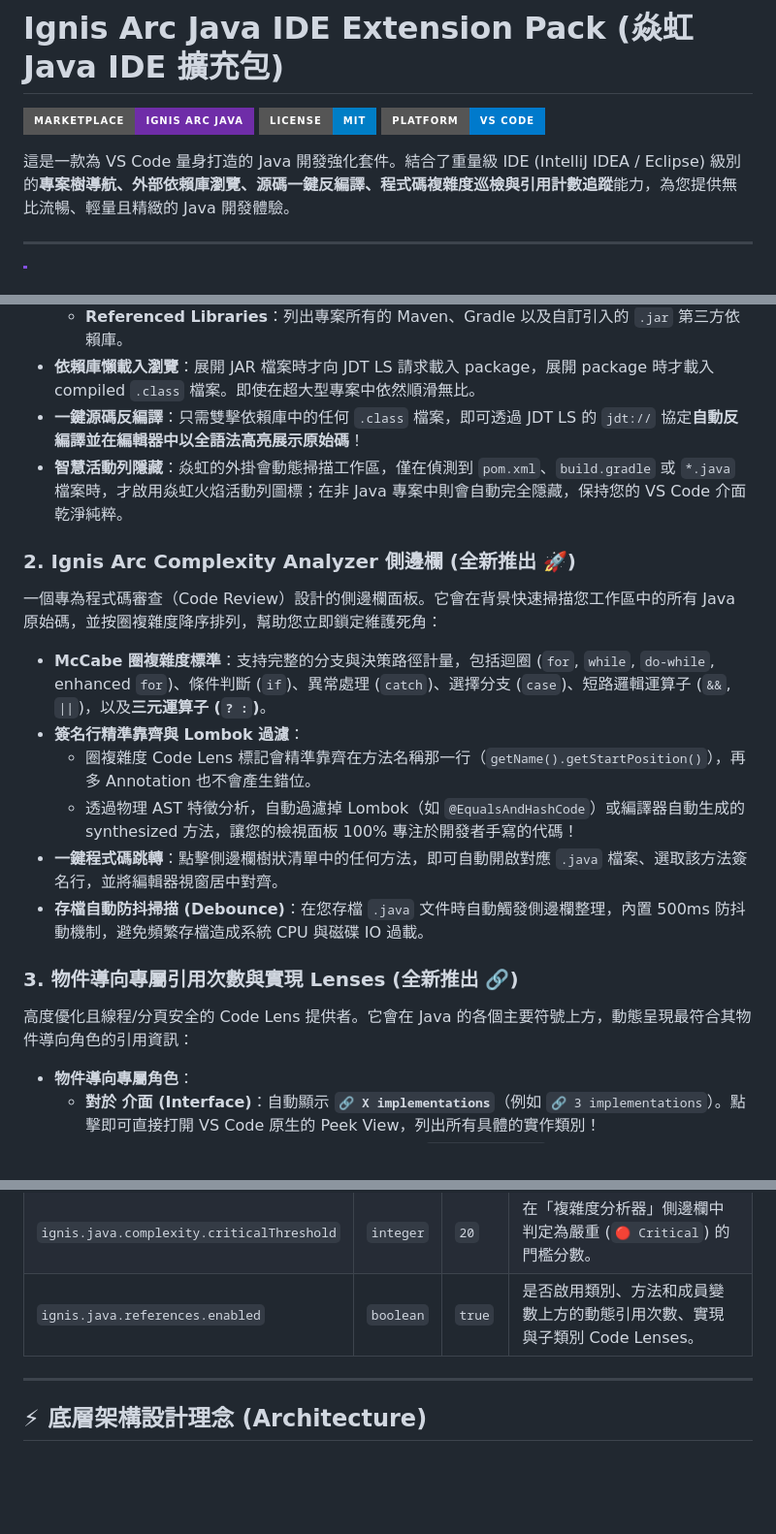
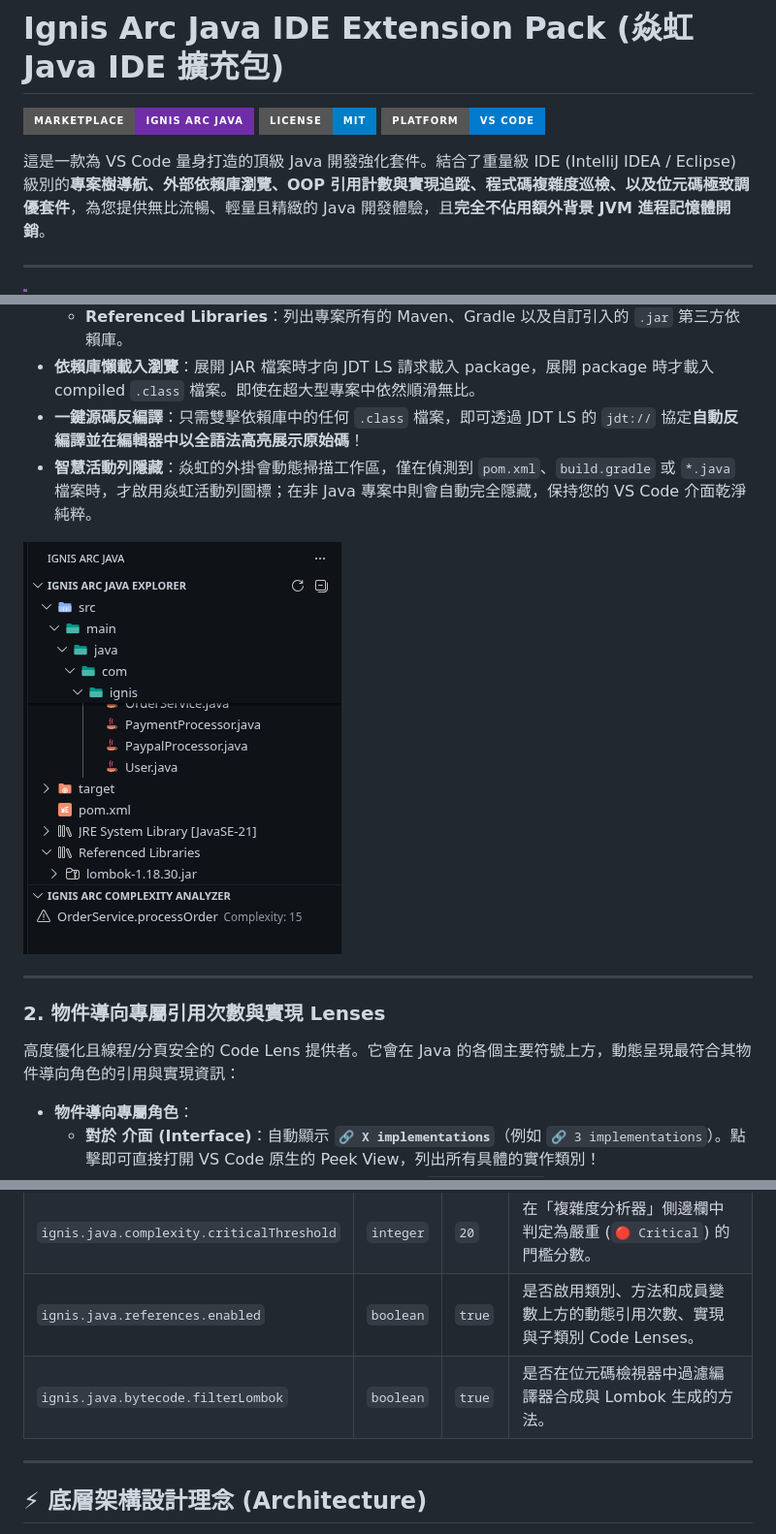
Before and after one commit to Ignis-Arc/ignis-arc-java-ide-extension, a Markdown page: README.zh-TW.md, 3 parts joined by grey strips. Shown: that part at 97% size. GitHub-like rendering; pictures changed too: images/explorer_tree.png (added); badges without logos; blank space fills up the shorter version.

```diff
--- a/README.zh-TW.md
+++ b/README.zh-TW.md
@@ -4,7 +4,7 @@
 [![License](https://img.shields.io/badge/License-MIT-blue.svg?style=for-the-badge)](LICENSE)
 [![Platform](https://img.shields.io/badge/Platform-VS_Code-007ACC?style=for-the-badge&logo=visual-studio-code)](https://code.visualstudio.com/)
 
-這是一款為 VS Code 量身打造的 Java 開發強化套件。結合了重量級 IDE (IntelliJ IDEA / Eclipse) 級別的**專案樹導航、外部依賴庫瀏覽、源碼一鍵反編譯、程式碼複雜度巡檢與引用計數追蹤**能力，為您提供無比流暢、輕量且精緻的 Java 開發體驗。
+這是一款為 VS Code 量身打造的頂級 Java 開發強化套件。結合了重量級 IDE (IntelliJ IDEA / Eclipse) 級別的**專案樹導航、外部依賴庫瀏覽、OOP 引用計數與實現追蹤、程式碼複雜度巡檢、以及位元碼極致調優套件**，為您提供無比流暢、輕量且精緻的 Java 開發體驗，且**完全不佔用額外背景 JVM 進程記憶體開銷**。
 
 ---
 
@@ -26,19 +27,15 @@
     *   **Referenced Libraries**：列出專案所有的 Maven、Gradle 以及自訂引入的 `.jar` 第三方依賴庫。
 *   **依賴庫懶載入瀏覽**：展開 JAR 檔案時才向 JDT LS 請求載入 package，展開 package 時才載入 compiled `.class` 檔案。即使在超大型專案中依然順滑無比。
 *   **一鍵源碼反編譯**：只需雙擊依賴庫中的任何 `.class` 檔案，即可透過 JDT LS 的 `jdt://` 協定**自動反編譯並在編輯器中以全語法高亮展示原始碼**！
-*   **智慧活動列隱藏**：焱虹的外掛會動態掃描工作區，僅在偵測到 `pom.xml`、`build.gradle` 或 `*.java` 檔案時，才啟用焱虹火焰活動列圖標；在非 Java 專案中則會自動完全隱藏，保持您的 VS Code 介面乾淨純粹。
+*   **智慧活動列隱藏**：焱虹的外掛會動態掃描工作區，僅在偵測到 `pom.xml`、`build.gradle` 或 `*.java` 檔案時，才啟用焱虹活動列圖標；在非 Java 專案中則會自動完全隱藏，保持您的 VS Code 介面乾淨純粹。
 
-### 2. Ignis Arc Complexity Analyzer 側邊欄 (全新推出 🚀)
-一個專為程式碼審查（Code Review）設計的側邊欄面板。它會在背景快速掃描您工作區中的所有 Java 原始碼，並按圈複雜度降序排列，幫助您立即鎖定維護死角：
-*   **McCabe 圈複雜度標準**：支持完整的分支與決策路徑計量，包括迴圈 (`for`, `while`, `do-while`, enhanced `for`)、條件判斷 (`if`)、異常處理 (`catch`)、選擇分支 (`case`)、短路邏輯運算子 (`&&`, `||`)，以及**三元運算子 (`? :`)**。
-*   **簽名行精準靠齊與 Lombok 過濾**：
-    *   圈複雜度 Code Lens 標記會精準靠齊在方法名稱那一行（`getName().getStartPosition()`），再多 Annotation 也不會產生錯位。
-    *   透過物理 AST 特徵分析，自動過濾掉 Lombok（如 `@EqualsAndHashCode`）或編譯器自動生成的 synthesized 方法，讓您的檢視面板 100% 專注於開發者手寫的代碼！
-*   **一鍵程式碼跳轉**：點擊側邊欄樹狀清單中的任何方法，即可自動開啟對應 `.java` 檔案、選取該方法簽名行，並將編輯器視窗居中對齊。
-*   **存檔自動防抖掃描 (Debounce)**：在您存檔 `.java` 文件時自動觸發側邊欄整理，內置 500ms 防抖動機制，避免頻繁存檔造成系統 CPU 與磁碟 IO 過載。
+![Ignis Arc Explorer](images/explorer_tree.png)
 
-### 3. 物件導向專屬引用次數與實現 Lenses (全新推出 🔗)
-高度優化且線程/分頁安全的 Code Lens 提供者。它會在 Java 的各個主要符號上方，動態呈現最符合其物件導向角色的引用資訊：
+---
+
+### 2. 物件導向專屬引用次數與實現 Lenses
+
+高度優化且線程/分頁安全的 Code Lens 提供者。它會在 Java 的各個主要符號上方，動態呈現最符合其物件導向角色的引用與實現資訊：
 *   **物件導向專屬角色**：
     *   **對於 介面 (Interface)**：自動顯示 **`🔗 X implementations`**（例如 `🔗 3 implementations`）。點擊即可直接打開 VS Code 原生的 Peek View，列出所有具體的實作類別！
     *   **對於 類別 (Class)**：若有子類別繼承它，顯示為 **`🔗 X subclasses`**；若是終端具體類別，則自動無縫切換為顯示 **`🔗 X usages`**。
@@ -61,6 +90,7 @@
 | `ignis.java.complexity.highThreshold` | `integer` | `10` | 警告並判定為高複雜度 (`🔴 High`) 的門檻分數。 |
 | `ignis.java.complexity.criticalThreshold` | `integer` | `20` | 在「複雜度分析器」側邊欄中判定為嚴重 (`🔴 Critical`) 的門檻分數。 |
 | `ignis.java.references.enabled` | `boolean` | `true` | 是否啟用類別、方法和成員變數上方的動態引用次數、實現與子類別 Code Lenses。 |
+| `ignis.java.bytecode.filterLombok` | `boolean` | `true` | 是否在位元碼檢視器中過濾編譯器合成與 Lombok 生成的方法。 |
 
 ---
 
```
Also changed, not shown: other parts of README.zh-TW.md (+34 -10 lines), README.md (+43 -22 lines), images/bytecode_view.png (added), images/complexity_sidebar.png (added), images/references_lens.png (added), images/references_lens_subclass.png (added), 2 other files.
